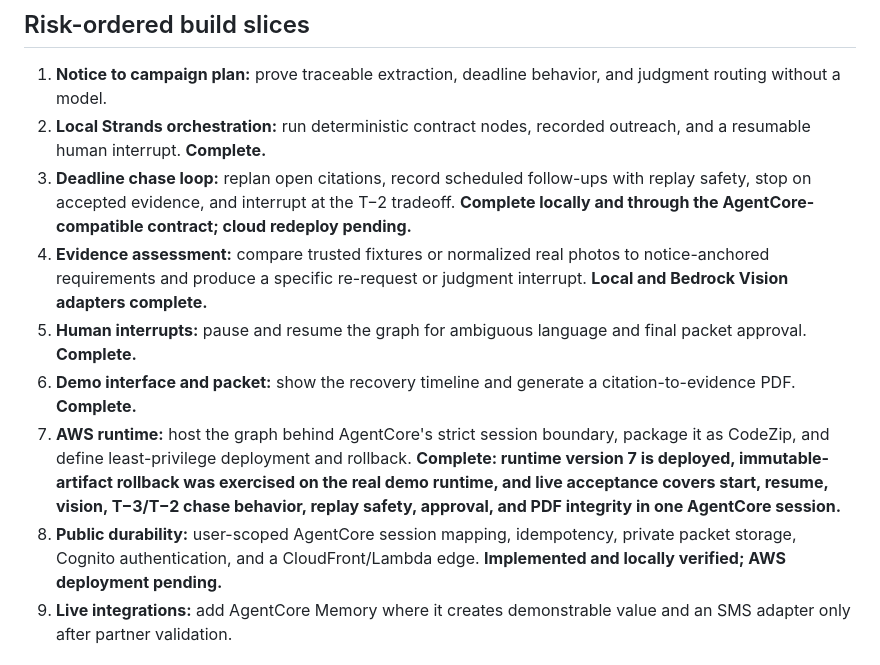
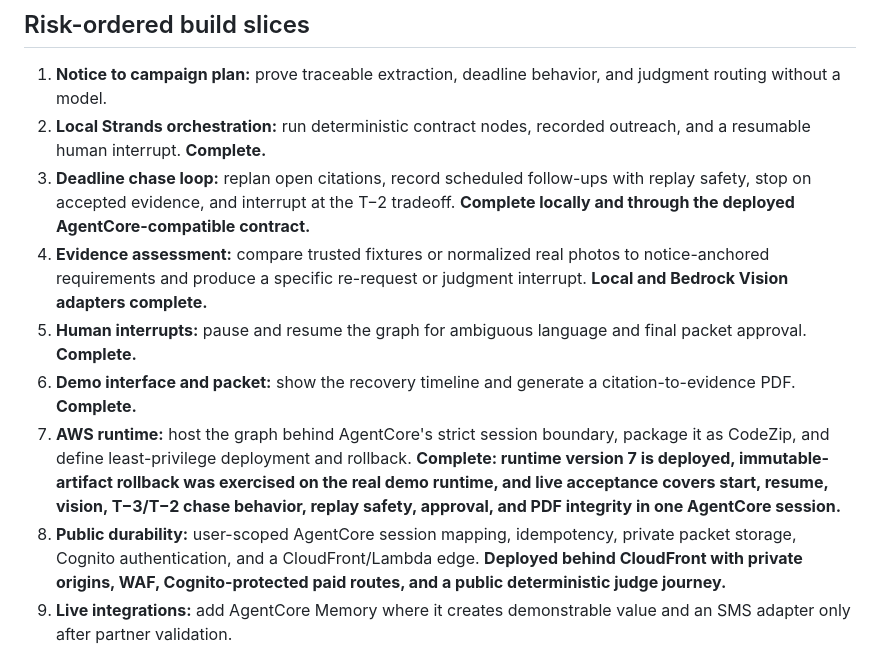
Before and after one commit to gowtham0992/Mettle, a Markdown page: docs/architecture.md, the part around the change. Drawn GitHub-style.

```diff
--- a/docs/architecture.md
+++ b/docs/architecture.md
@@ -122,7 +122,7 @@ Putting all behavior inside agent prompts would produce an impressive but untest
 
 1. **Notice to campaign plan:** prove traceable extraction, deadline behavior, and judgment routing without a model.
 2. **Local Strands orchestration:** run deterministic contract nodes, recorded outreach, and a resumable human interrupt. **Complete.**
-3. **Deadline chase loop:** replan open citations, record scheduled follow-ups with replay safety, stop on accepted evidence, and interrupt at the T−2 tradeoff. **Complete locally and through the AgentCore-compatible contract; cloud redeploy pending.**
+3. **Deadline chase loop:** replan open citations, record scheduled follow-ups with replay safety, stop on accepted evidence, and interrupt at the T−2 tradeoff. **Complete locally and through the deployed AgentCore-compatible contract.**
 4. **Evidence assessment:** compare trusted fixtures or normalized real photos to notice-anchored requirements and produce a specific re-request or judgment interrupt. **Local and Bedrock Vision adapters complete.**
 5. **Human interrupts:** pause and resume the graph for ambiguous language and final packet approval. **Complete.**
 6. **Demo interface and packet:** show the recovery timeline and generate a citation-to-evidence PDF. **Complete.**
@@ -134,7 +134,8 @@ Putting all behavior inside agent prompts would produce an impressive but untest
    integrity in one AgentCore session.**
 8. **Public durability:** user-scoped AgentCore session mapping, idempotency,
    private packet storage, Cognito authentication, and a CloudFront/Lambda edge.
-   **Implemented and locally verified; AWS deployment pending.**
+   **Deployed behind CloudFront with private origins, WAF, Cognito-protected
+   paid routes, and a public deterministic judge journey.**
 9. **Live integrations:** add AgentCore Memory where it creates demonstrable
    value and an SMS adapter only after partner validation.
 
```
Also changed, not shown: README.md (+28 -5 lines), docs/agentcore-deployment.md (+9 -5 lines), assets/architecture/mettle-architecture.png (added), 15 other files.
